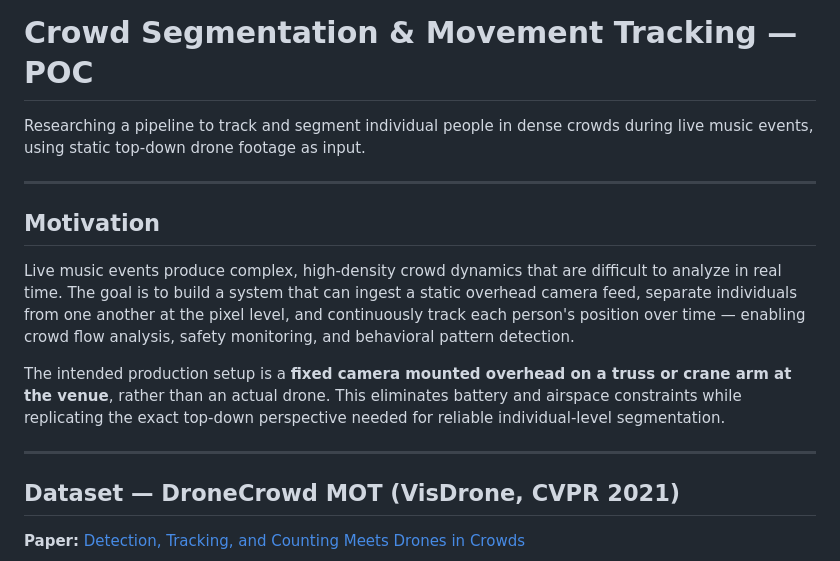
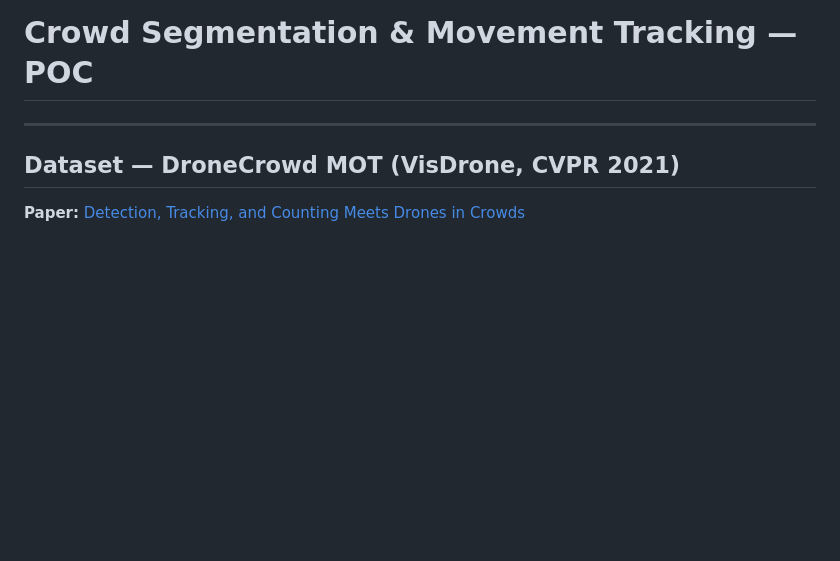
Before and after one commit to k4lif1/crowdtrack_experiment, a Markdown page: README.md, the part around the change. GitHub-like rendering; blank space fills up the shorter version.

Commit message:
Remove intro and motivation from README
Co-Authored-By: Claude Sonnet 4.6 (1M context) <noreply@anthropic.com>

```diff
--- a/README.md
+++ b/README.md
@@ -1,14 +1,4 @@
 # Crowd Segmentation & Movement Tracking — POC
-
-Researching a pipeline to track and segment individual people in dense crowds during live music events, using static top-down drone footage as input.
-
----
-
-## Motivation
-
-Live music events produce complex, high-density crowd dynamics that are difficult to analyze in real time. The goal is to build a system that can ingest a static overhead camera feed, separate individuals from one another at the pixel level, and continuously track each person's position over time — enabling crowd flow analysis, safety monitoring, and behavioral pattern detection.
-
-The intended production setup is a **fixed camera mounted overhead on a truss or crane arm at the venue**, rather than an actual drone. This eliminates battery and airspace constraints while replicating the exact top-down perspective needed for reliable individual-level segmentation.
 
 ---
 
```
